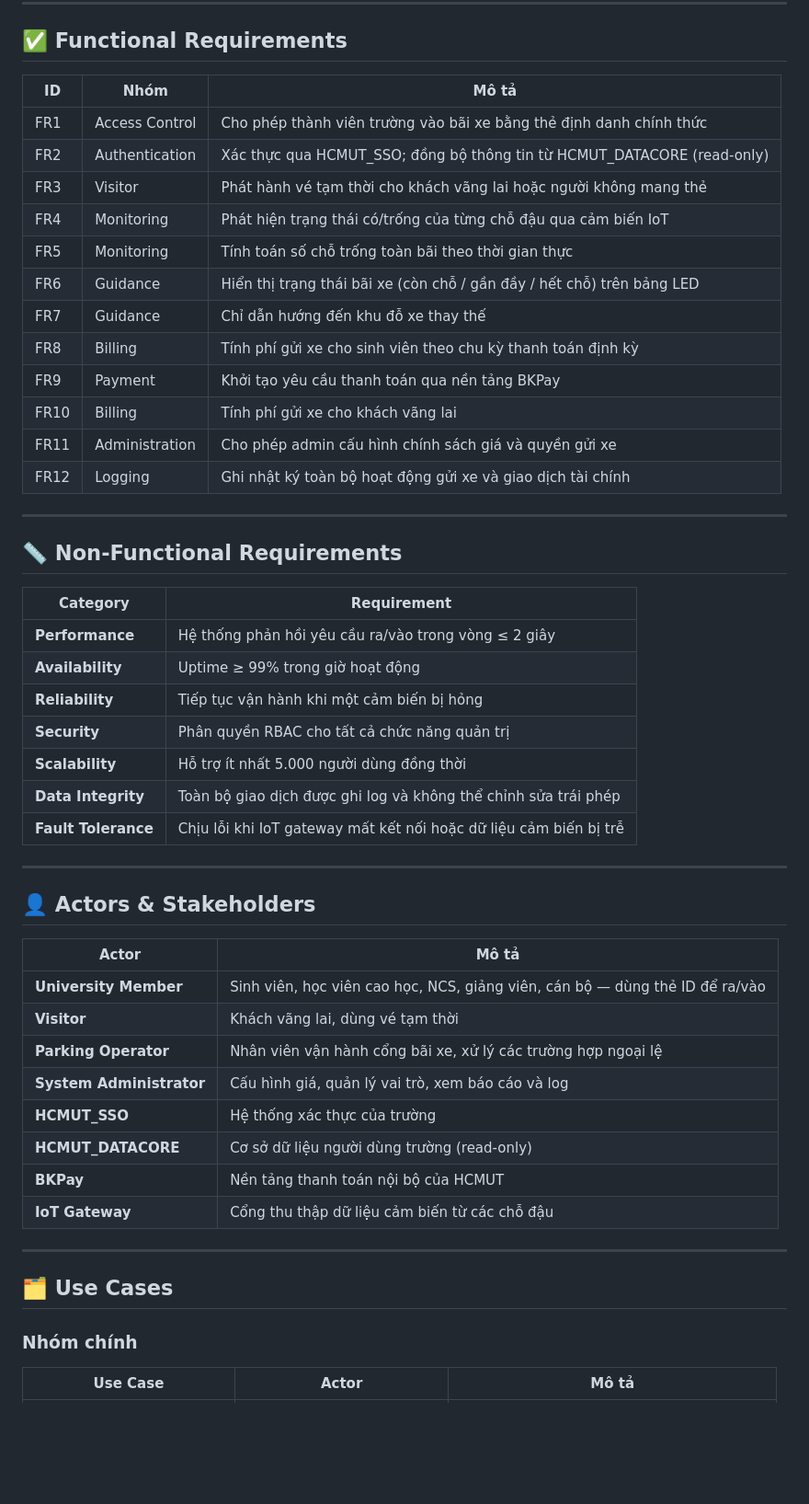
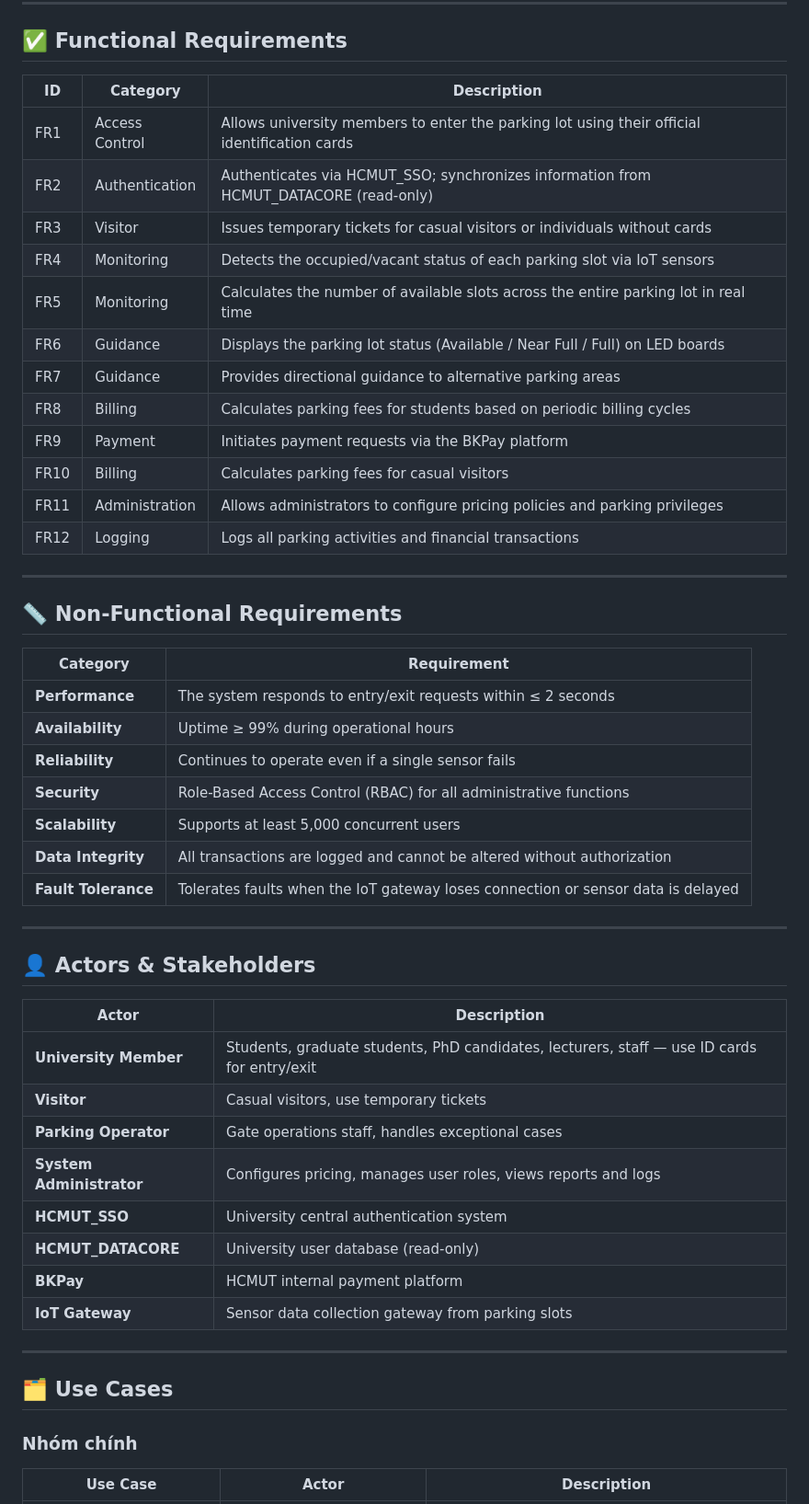
Before and after one commit to thanhhuytran124/Web-parking-system, a Markdown page: README.md, the part around one of its changes. Shown at 92% size. Drawn GitHub-style; blank space fills up the shorter version.

```diff
--- a/README.md
+++ b/README.md
@@ -58,20 +58,20 @@ The system integrates several key components:
 
 ## ✅ Functional Requirements
 
-| ID | Nhóm | Mô tả |
+| ID | Category | Description |
 |----|------|-------|
-| FR1 | Access Control | Cho phép thành viên trường vào bãi xe bằng thẻ định danh chính thức |
-| FR2 | Authentication | Xác thực qua HCMUT_SSO; đồng bộ thông tin từ HCMUT_DATACORE (read-only) |
-| FR3 | Visitor | Phát hành vé tạm thời cho khách vãng lai hoặc người không mang thẻ |
-| FR4 | Monitoring | Phát hiện trạng thái có/trống của từng chỗ đậu qua cảm biến IoT |
-| FR5 | Monitoring | Tính toán số chỗ trống toàn bãi theo thời gian thực |
-| FR6 | Guidance | Hiển thị trạng thái bãi xe (còn chỗ / gần đầy / hết chỗ) trên bảng LED |
-| FR7 | Guidance | Chỉ dẫn hướng đến khu đỗ xe thay thế |
-| FR8 | Billing | Tính phí gửi xe cho sinh viên theo chu kỳ thanh toán định kỳ |
-| FR9 | Payment | Khởi tạo yêu cầu thanh toán qua nền tảng BKPay |
-| FR10 | Billing | Tính phí gửi xe cho khách vãng lai |
-| FR11 | Administration | Cho phép admin cấu hình chính sách giá và quyền gửi xe |
-| FR12 | Logging | Ghi nhật ký toàn bộ hoạt động gửi xe và giao dịch tài chính |
+| FR1 | Access Control | Allows university members to enter the parking lot using their official identification cards |
+| FR2 | Authentication | Authenticates via HCMUT_SSO; synchronizes information from HCMUT_DATACORE (read-only) |
+| FR3 | Visitor | Issues temporary tickets for casual visitors or individuals without cards |
+| FR4 | Monitoring | Detects the occupied/vacant status of each parking slot via IoT sensors |
+| FR5 | Monitoring | Calculates the number of available slots across the entire parking lot in real time |
+| FR6 | Guidance | Displays the parking lot status (Available / Near Full / Full) on LED boards |
+| FR7 | Guidance | Provides directional guidance to alternative parking areas |
+| FR8 | Billing | Calculates parking fees for students based on periodic billing cycles |
+| FR9 | Payment | Initiates payment requests via the BKPay platform |
+| FR10 | Billing | Calculates parking fees for casual visitors |
+| FR11 | Administration | Allows administrators to configure pricing policies and parking privileges |
+| FR12 | Logging | Logs all parking activities and financial transactions |
 
 ---
 
@@ -79,28 +79,28 @@ The system integrates several key components:
 
 | Category | Requirement |
 |---|---|
-| **Performance** | Hệ thống phản hồi yêu cầu ra/vào trong vòng ≤ 2 giây |
-| **Availability** | Uptime ≥ 99% trong giờ hoạt động |
-| **Reliability** | Tiếp tục vận hành khi một cảm biến bị hỏng |
-| **Security** | Phân quyền RBAC cho tất cả chức năng quản trị |
-| **Scalability** | Hỗ trợ ít nhất 5.000 người dùng đồng thời |
-| **Data Integrity** | Toàn bộ giao dịch được ghi log và không thể chỉnh sửa trái phép |
-| **Fault Tolerance** | Chịu lỗi khi IoT gateway mất kết nối hoặc dữ liệu cảm biến bị trễ |
+| **Performance** | The system responds to entry/exit requests within ≤ 2 seconds |
+| **Availability** | Uptime ≥ 99% during operational hours |
+| **Reliability** | Continues to operate even if a single sensor fails |
+| **Security** | Role-Based Access Control (RBAC) for all administrative functions |
+| **Scalability** | Supports at least 5,000 concurrent users |
+| **Data Integrity** | All transactions are logged and cannot be altered without authorization |
+| **Fault Tolerance** | Tolerates faults when the IoT gateway loses connection or sensor data is delayed |
 
 ---
 
 ## 👤 Actors & Stakeholders
 
-| Actor | Mô tả |
+| Actor | Description |
 |---|---|
-| **University Member** | Sinh viên, học viên cao học, NCS, giảng viên, cán bộ — dùng thẻ ID để ra/vào |
-| **Visitor** | Khách vãng lai, dùng vé tạm thời |
-| **Parking Operator** | Nhân viên vận hành cổng bãi xe, xử lý các trường hợp ngoại lệ |
-| **System Administrator** | Cấu hình giá, quản lý vai trò, xem báo cáo và log |
-| **HCMUT_SSO** | Hệ thống xác thực của trường |
-| **HCMUT_DATACORE** | Cơ sở dữ liệu người dùng trường (read-only) |
-| **BKPay** | Nền tảng thanh toán nội bộ của HCMUT |
-| **IoT Gateway** | Cổng thu thập dữ liệu cảm biến từ các chỗ đậu |
+| **University Member** | Students, graduate students, PhD candidates, lecturers, staff — use ID cards for entry/exit |
+| **Visitor** | Casual visitors, use temporary tickets |
+| **Parking Operator** | Gate operations staff, handles exceptional cases |
+| **System Administrator** | Configures pricing, manages user roles, views reports and logs |
+| **HCMUT_SSO** | University central authentication system |
+| **HCMUT_DATACORE** | University user database (read-only) |
+| **BKPay** | HCMUT internal payment platform |
+| **IoT Gateway** | Sensor data collection gateway from parking slots |
 
 ---
 
@@ -108,5 +108,5 @@ The system integrates several key components:
 
 ### Nhóm chính
 
-| Use Case | Actor | Mô tả |
+| Use Case | Actor | Description |
 |---|---|---|
```
Also changed, not shown: other parts of README.md (+18 -32 lines).
